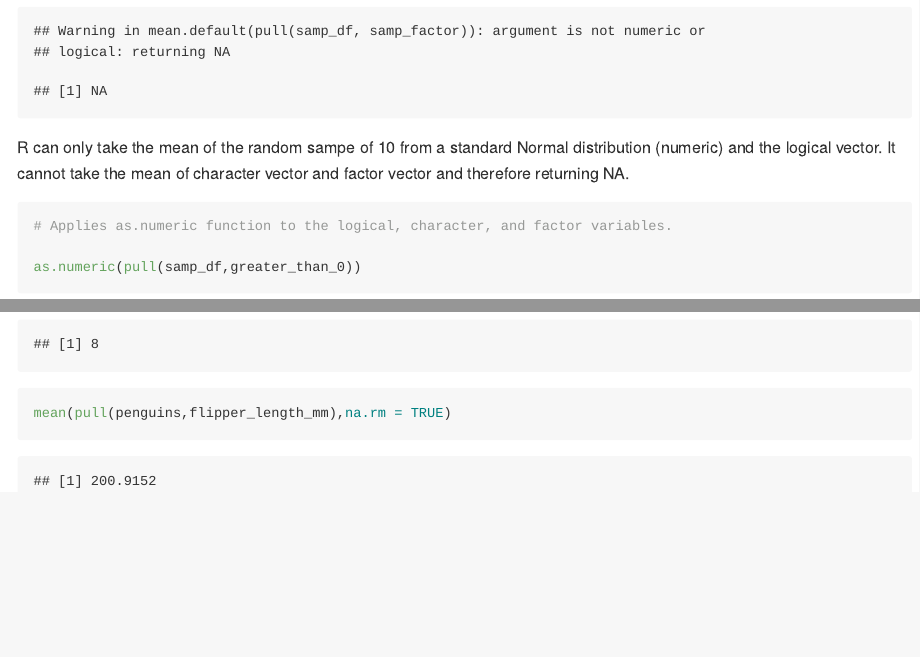
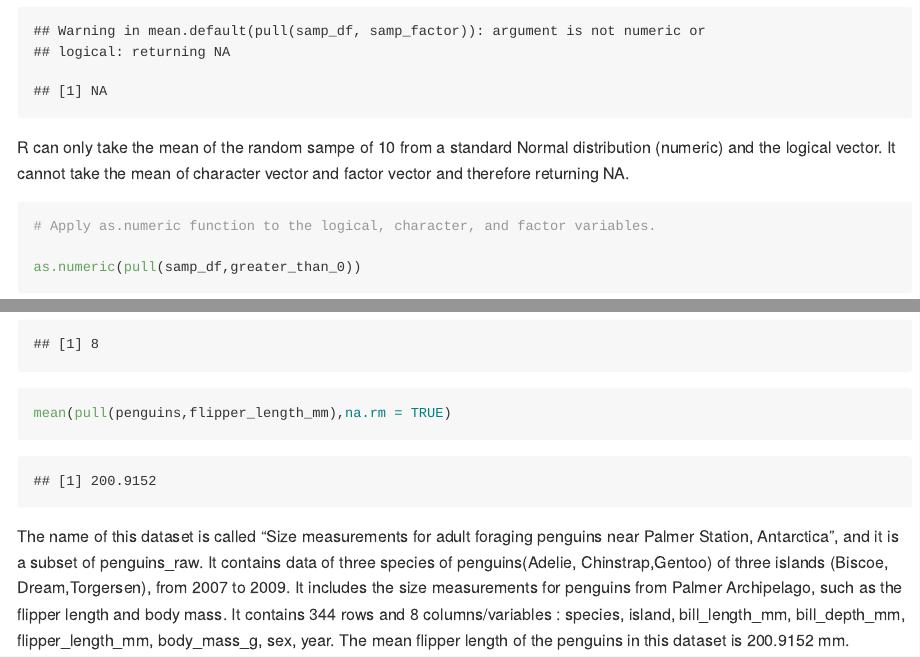
Before and after one commit to anmei18/p8105_hw1_ac4964, an R Markdown document (p8105_hw1_ac4964.Rmd): the page in a window 1100 px wide, from 1360 px down, and a second part further down, joined at a grey line. Rendered offline with R 4.5, knitr and Pandoc, with nearby package versions; long lines of code are wrapped.

Commit message:
short description of penguin data

````diff
--- a/p8105_hw1_ac4964.Rmd
+++ b/p8105_hw1_ac4964.Rmd
@@ -43,7 +43,7 @@ It cannot take the mean of character vector and factor vector and therefore retu
 
 
 ```{r}
-# Applies as.numeric function to the logical, character, and factor variables.
+# Apply as.numeric function to the logical, character, and factor variables.
 
 as.numeric(pull(samp_df,greater_than_0))
 as.numeric(pull(samp_df,samp_character))
@@ -71,3 +71,6 @@ ncol(penguins)
 
 mean(pull(penguins,flipper_length_mm),na.rm = TRUE)
 ```
+
+The name of this dataset is called "Size measurements for adult foraging penguins near Palmer Station, Antarctica", and it is a subset of penguins_raw. It contains data of three species of penguins(Adelie, Chinstrap,Gentoo) of three islands (Biscoe, Dream,Torgersen), from 2007 to 2009. It includes the size measurements for penguins from Palmer Archipelago, such as the flipper length and body mass. It contains 344 rows and 8 columns/variables : species, island, bill_length_mm, bill_depth_mm, flipper_length_mm, body_mass_g,
+sex, year. The mean flipper length of the penguins in this dataset is 200.9152 mm.
````
